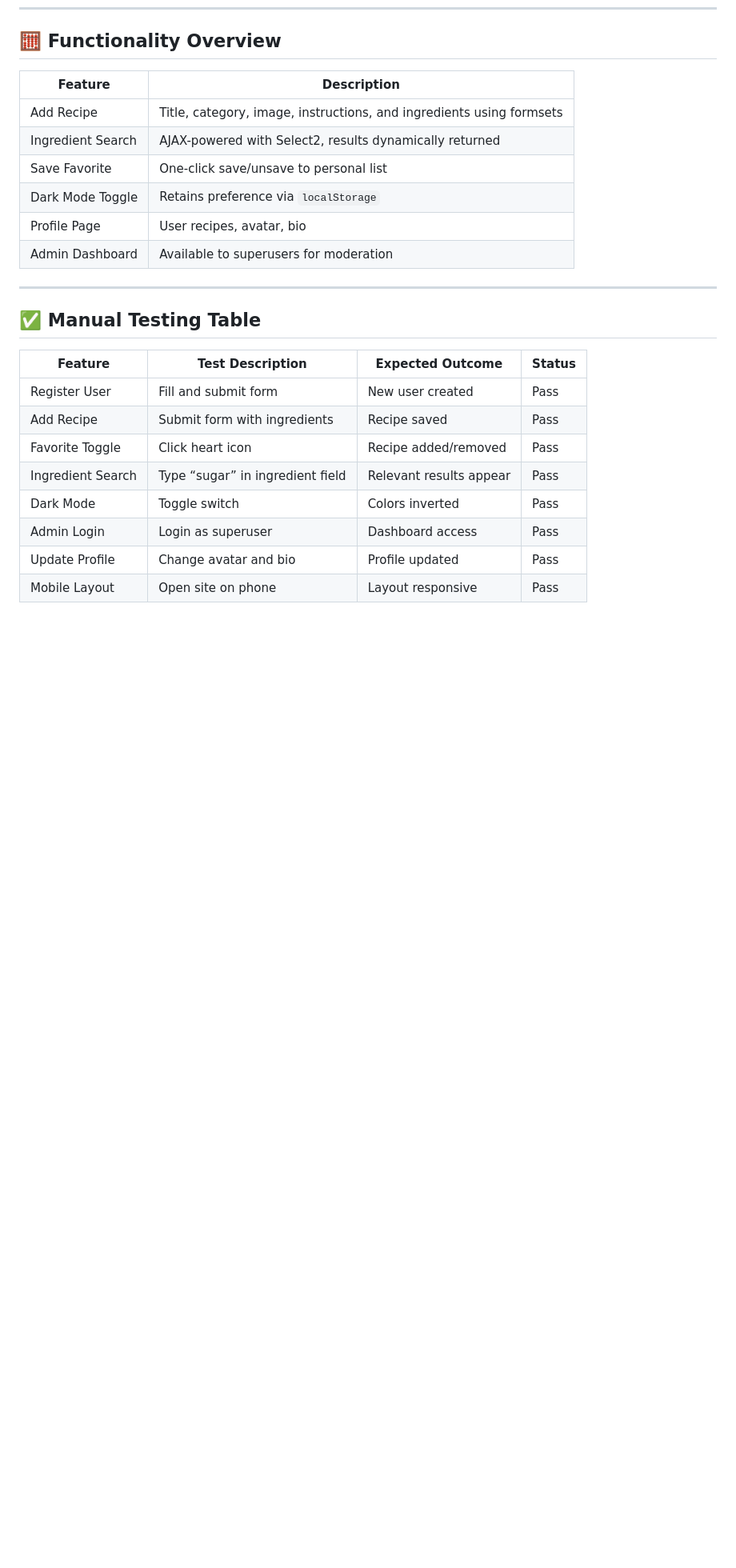
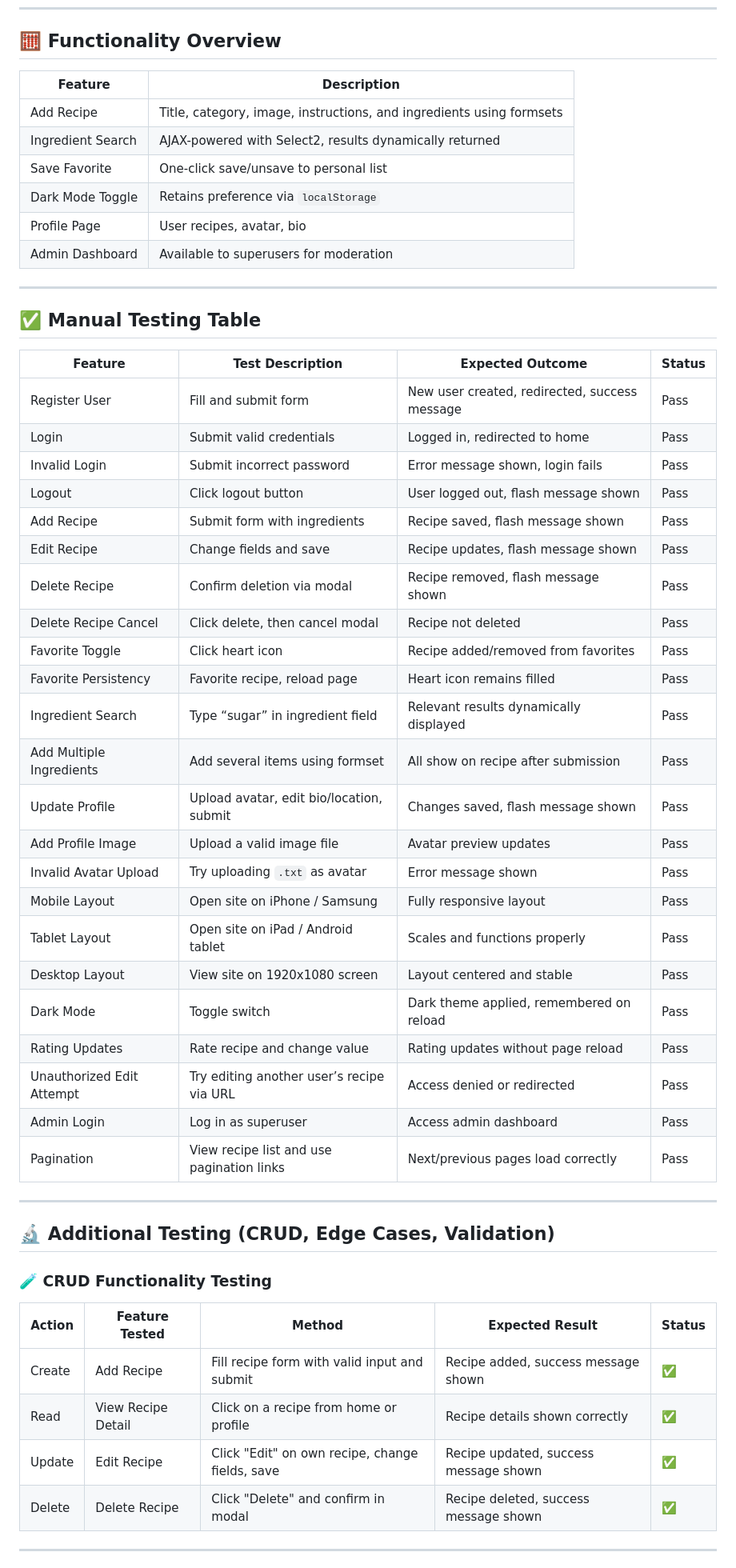
Before and after one commit to martiiann/shared-spoon, a Markdown page: README.md, the part around one of its changes. Shown at 80% size. Rendered like a GitHub page; blank space fills up the shorter version.

Commit message:
Update README with full testing details

```diff
--- a/README.md
+++ b/README.md
@@ -128,13 +128,44 @@ The following Entity Relationship Diagram (ERD) outlines the structure of the da
 
 ## ✅ Manual Testing Table
 
-| Feature                       | Test Description                            | Expected Outcome          | Status     |
-|-------------------------------|---------------------------------------------|---------------------------|------------|
-| Register User                 | Fill and submit form                        | New user created          | Pass       |
-| Add Recipe                    | Submit form with ingredients                | Recipe saved              | Pass       |
-| Favorite Toggle               | Click heart icon                            | Recipe added/removed      | Pass       |
-| Ingredient Search             | Type “sugar” in ingredient field            | Relevant results appear   | Pass       |
-| Dark Mode                     | Toggle switch                               | Colors inverted           | Pass       |
-| Admin Login                   | Login as superuser                          | Dashboard access          | Pass       |
-| Update Profile                | Change avatar and bio                       | Profile updated           | Pass       |
-| Mobile Layout                 | Open site on phone                          | Layout responsive         | Pass       |
+| Feature                       | Test Description                                 | Expected Outcome                              | Status     |
+|-------------------------------|--------------------------------------------------|-----------------------------------------------|------------|
+| Register User                 | Fill and submit form                             | New user created, redirected, success message | Pass       |
+| Login                         | Submit valid credentials                         | Logged in, redirected to home                 | Pass       |
+| Invalid Login                 | Submit incorrect password                        | Error message shown, login fails              | Pass       |
+| Logout                        | Click logout button                              | User logged out, flash message shown          | Pass       |
+| Add Recipe                    | Submit form with ingredients                     | Recipe saved, flash message shown             | Pass       |
+| Edit Recipe                   | Change fields and save                           | Recipe updates, flash message shown           | Pass       |
+| Delete Recipe                 | Confirm deletion via modal                       | Recipe removed, flash message shown           | Pass       |
+| Delete Recipe Cancel          | Click delete, then cancel modal                  | Recipe not deleted                            | Pass       |
+| Favorite Toggle               | Click heart icon                                 | Recipe added/removed from favorites           | Pass       |
+| Favorite Persistency          | Favorite recipe, reload page                     | Heart icon remains filled                     | Pass       |
+| Ingredient Search             | Type “sugar” in ingredient field                 | Relevant results dynamically displayed        | Pass       |
+| Add Multiple Ingredients      | Add several items using formset                  | All show on recipe after submission           | Pass       |
+| Update Profile                | Upload avatar, edit bio/location, submit         | Changes saved, flash message shown            | Pass       |
+| Add Profile Image             | Upload a valid image file                        | Avatar preview updates                        | Pass       |
+| Invalid Avatar Upload         | Try uploading `.txt` as avatar                   | Error message shown                           | Pass       |
+| Mobile Layout                 | Open site on iPhone / Samsung                    | Fully responsive layout                       | Pass       |
+| Tablet Layout                 | Open site on iPad / Android tablet               | Scales and functions properly                 | Pass       |
+| Desktop Layout                | View site on 1920x1080 screen                    | Layout centered and stable                    | Pass       |
+| Dark Mode                     | Toggle switch                                    | Dark theme applied, remembered on reload      | Pass       |
+| Rating Updates                | Rate recipe and change value                     | Rating updates without page reload            | Pass       |
+| Unauthorized Edit Attempt     | Try editing another user’s recipe via URL        | Access denied or redirected                   | Pass       |
+| Admin Login                   | Log in as superuser                              | Access admin dashboard                        | Pass       |
+| Pagination                    | View recipe list and use pagination links        | Next/previous pages load correctly            | Pass       |
+
+---
+
+## 🔬 Additional Testing (CRUD, Edge Cases, Validation)
+
+### 🧪 CRUD Functionality Testing
+
+| Action  | Feature Tested     | Method                                                       | Expected Result                          | Status |
+|---------|--------------------|--------------------------------------------------------------|-------------------------------------------|--------|
+| Create  | Add Recipe         | Fill recipe form with valid input and submit                 | Recipe added, success message shown       | ✅     |
+| Read    | View Recipe Detail | Click on a recipe from home or profile                       | Recipe details shown correctly            | ✅     |
+| Update  | Edit Recipe        | Click "Edit" on own recipe, change fields, save              | Recipe updated, success message shown     | ✅     |
+| Delete  | Delete Recipe      | Click "Delete" and confirm in modal                          | Recipe deleted, success message shown     | ✅     |
+
+---
+
```
Also changed, not shown: other parts of README.md (+31 -0 lines).
